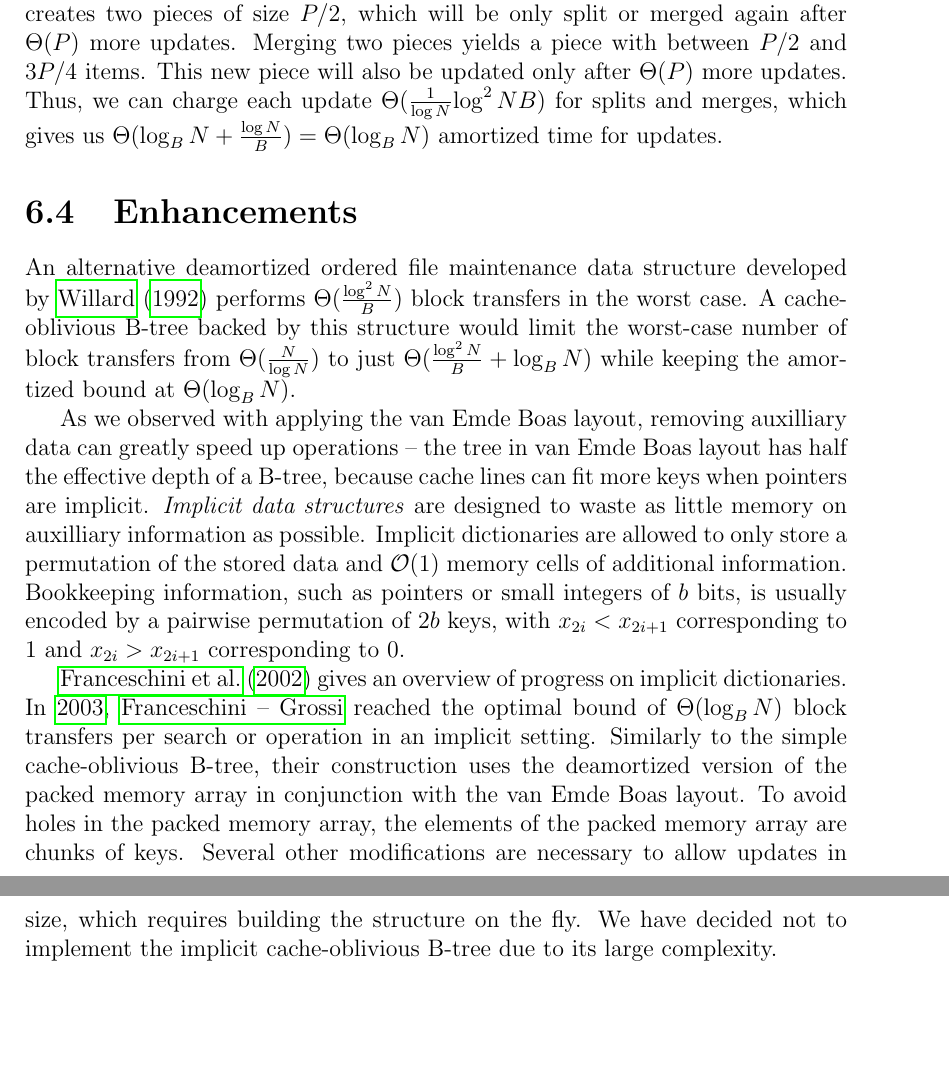
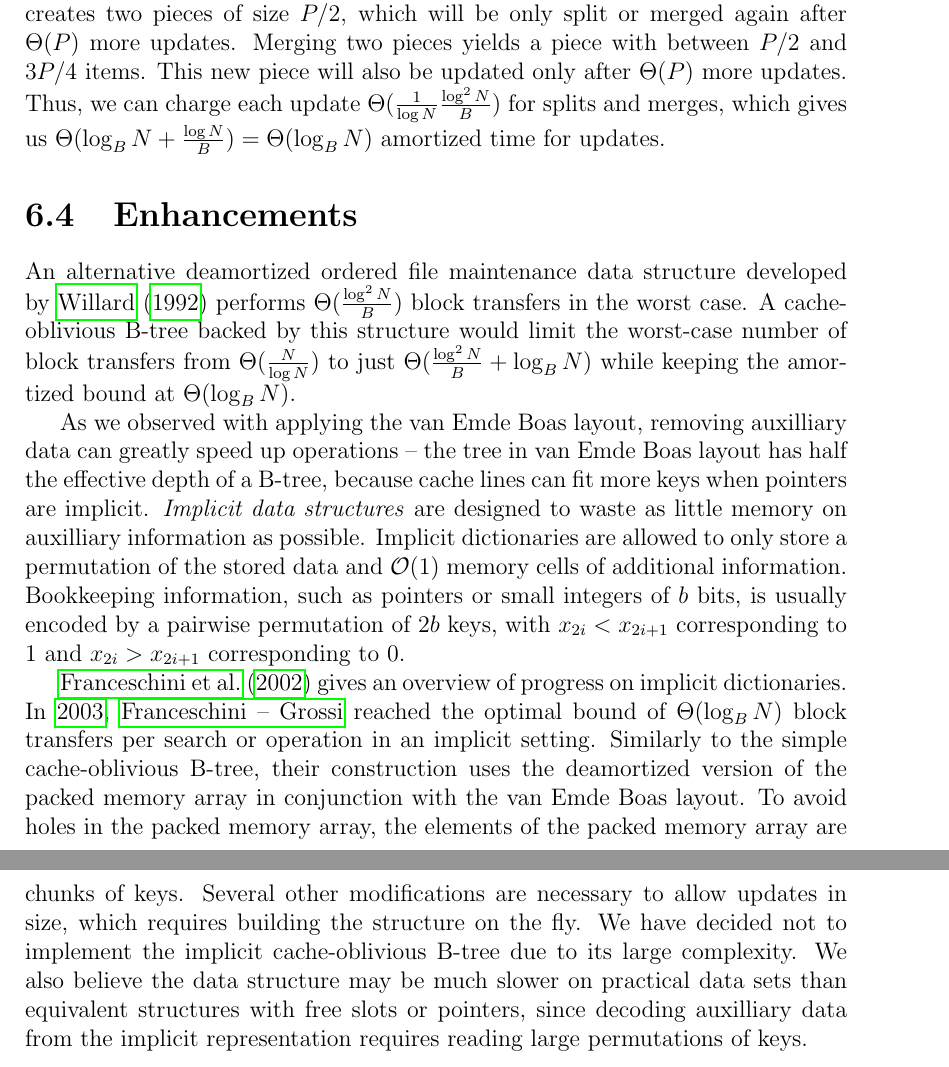
Before and after one commit to agentydragon/thesis, a LaTeX thesis (text/thesis.tex, which reads text/cob.tex): two parts of pages 26 and 27 of 38, joined at a grey line, cut so that both start at the same text, the shorter picture padded with empty space. Compiled offline with pdfLaTeX.

Commit message:
Text: elaborate on slowness, fix a piece of math

```diff
--- a/text/cob.tex
+++ b/text/cob.tex
@@ -504,7 +504,7 @@ merges too often: splitting a full piece creates two pieces of size $P/2$,
 which will be only split or merged again after $\Theta(P)$ more updates.
 Merging two pieces yields a piece with between $P/2$ and $3P/4$ items.
 This new piece will also be updated only after $\Theta(P)$ more updates.
-Thus, we can charge each update $\Theta(\frac{1}{\log N}{\log^2 N}{B})$
+Thus, we can charge each update $\Theta(\frac{1}{\log N}\frac{\log^2 N}{B})$
 for splits and merges, which gives us $\Theta(\log_B N+\frac{\log N}{B})=
 \Theta(\log_B N)$ amortized time for updates.
 
@@ -538,4 +538,7 @@ memory array, the elements of the packed memory array are chunks of keys.
 Several other modifications are necessary to allow updates in size, which
 requires building the structure on the fly.
 We have decided not to implement the implicit cache-oblivious B-tree due
-to its large complexity.
+to its large complexity. We also believe the data structure may be much
+slower on practical data sets than equivalent structures with free slots or
+pointers, since decoding auxilliary data from the implicit representation
+requires reading large permutations of keys.
```
